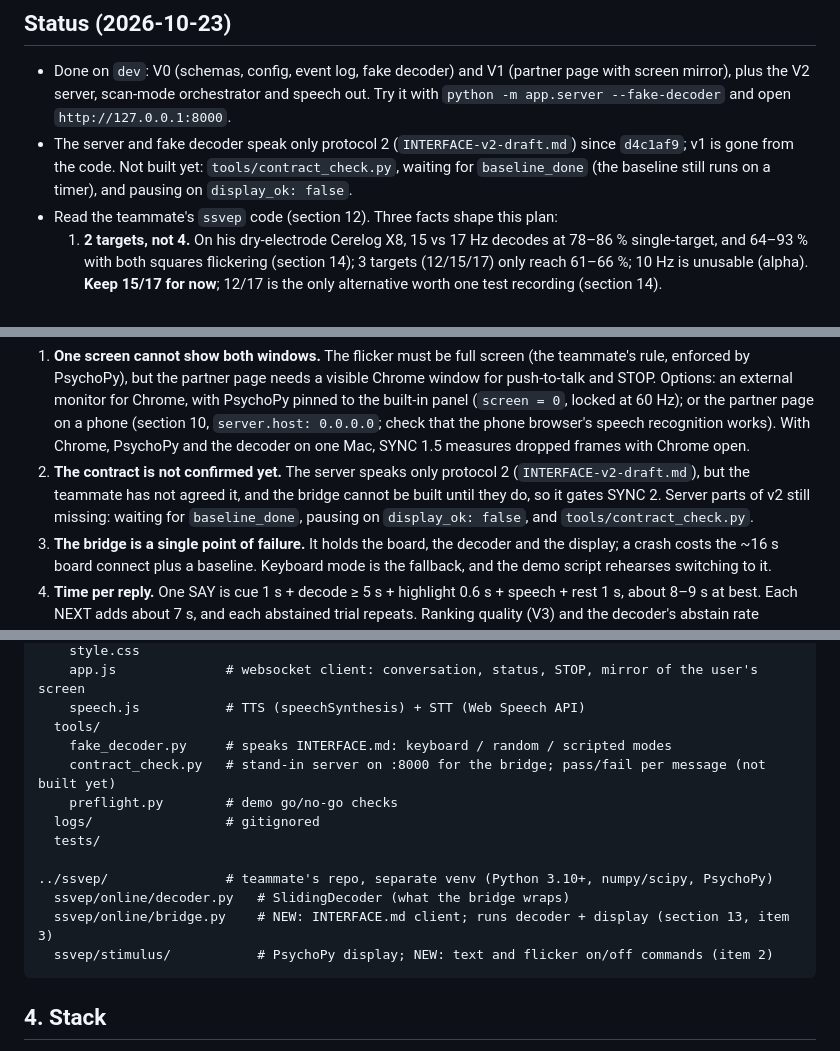
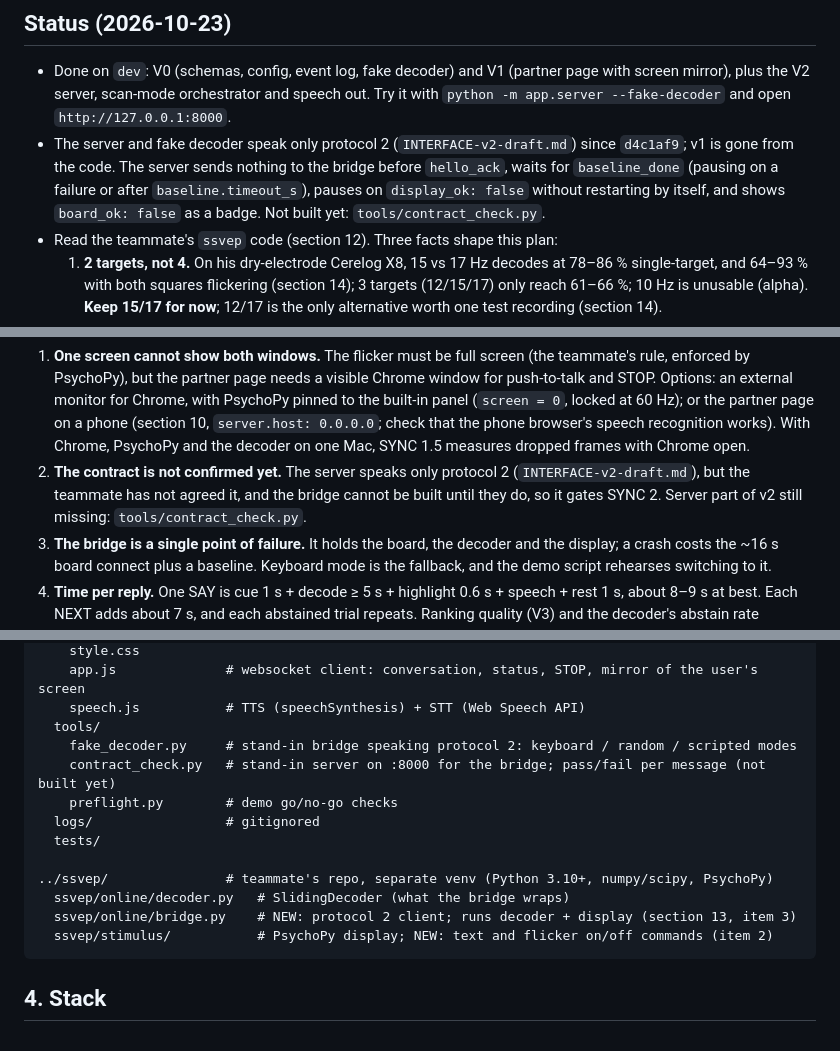
Before and after one commit to 1thing2say/BrainSync, a Markdown page: PLAN.md, 3 parts joined by grey strips. Rendered like a GitHub page.

Commit message:
Update PLAN.md status for the step 3 server work
Co-Authored-By: Claude Opus 5.5 <noreply@anthropic.com>

````diff
--- a/PLAN.md
+++ b/PLAN.md
@@ -25,8 +25,10 @@ pull requests.
   mirror), plus the V2 server, scan-mode orchestrator and speech out. Try it with
   `python -m app.server --fake-decoder` and open `http://127.0.0.1:8000`.
 - The server and fake decoder speak only protocol 2 (`INTERFACE-v2-draft.md`) since `d4c1af9`; v1
-  is gone from the code. Not built yet: `tools/contract_check.py`, waiting for `baseline_done`
-  (the baseline still runs on a timer), and pausing on `display_ok: false`.
+  is gone from the code. The server sends nothing to the bridge before `hello_ack`, waits for
+  `baseline_done` (pausing on a failure or after `baseline.timeout_s`), pauses on
+  `display_ok: false` without restarting by itself, and shows `board_ok: false` as a badge. Not
+  built yet: `tools/contract_check.py`.
 - Read the teammate's `ssvep` code (section 12). Three facts shape this plan:
   1. **2 targets, not 4.** On his dry-electrode Cerelog X8, 15 vs 17 Hz decodes at 78–86 %
      single-target, and 64–93 % with both squares flickering (section 14); 3 targets (12/15/17)
@@ -90,8 +92,7 @@ Design risks to settle:
    the decoder on one Mac, SYNC 1.5 measures dropped frames with Chrome open.
 2. **The contract is not confirmed yet.** The server speaks only protocol 2
    (`INTERFACE-v2-draft.md`), but the teammate has not agreed it, and the bridge cannot be built
-   until they do, so it gates SYNC 2. Server parts of v2 still missing: waiting for
-   `baseline_done`, pausing on `display_ok: false`, and `tools/contract_check.py`.
+   until they do, so it gates SYNC 2. Server part of v2 still missing: `tools/contract_check.py`.
 3. **The bridge is a single point of failure.** It holds the board, the decoder and the display;
    a crash costs the ~16 s board connect plus a baseline. Keyboard mode is the fallback, and the
    demo script rehearses switching to it.
@@ -200,7 +201,7 @@ BrainSync/
     app.js              # websocket client: conversation, status, STOP, mirror of the user's screen
     speech.js           # TTS (speechSynthesis) + STT (Web Speech API)
   tools/
-    fake_decoder.py     # speaks INTERFACE.md: keyboard / random / scripted modes
+    fake_decoder.py     # stand-in bridge speaking protocol 2: keyboard / random / scripted modes
     contract_check.py   # stand-in server on :8000 for the bridge; pass/fail per message (not built yet)
     preflight.py        # demo go/no-go checks
   logs/                 # gitignored
@@ -208,7 +209,7 @@ BrainSync/
 
 ../ssvep/               # teammate's repo, separate venv (Python 3.10+, numpy/scipy, PsychoPy)
   ssvep/online/decoder.py   # SlidingDecoder (what the bridge wraps)
-  ssvep/online/bridge.py    # NEW: INTERFACE.md client; runs decoder + display (section 13, item 3)
+  ssvep/online/bridge.py    # NEW: protocol 2 client; runs decoder + display (section 13, item 3)
   ssvep/stimulus/           # PsychoPy display; NEW: text and flicker on/off commands (item 2)
 ```
 
````
Also changed, not shown: other parts of PLAN.md (+1 -0 lines).
